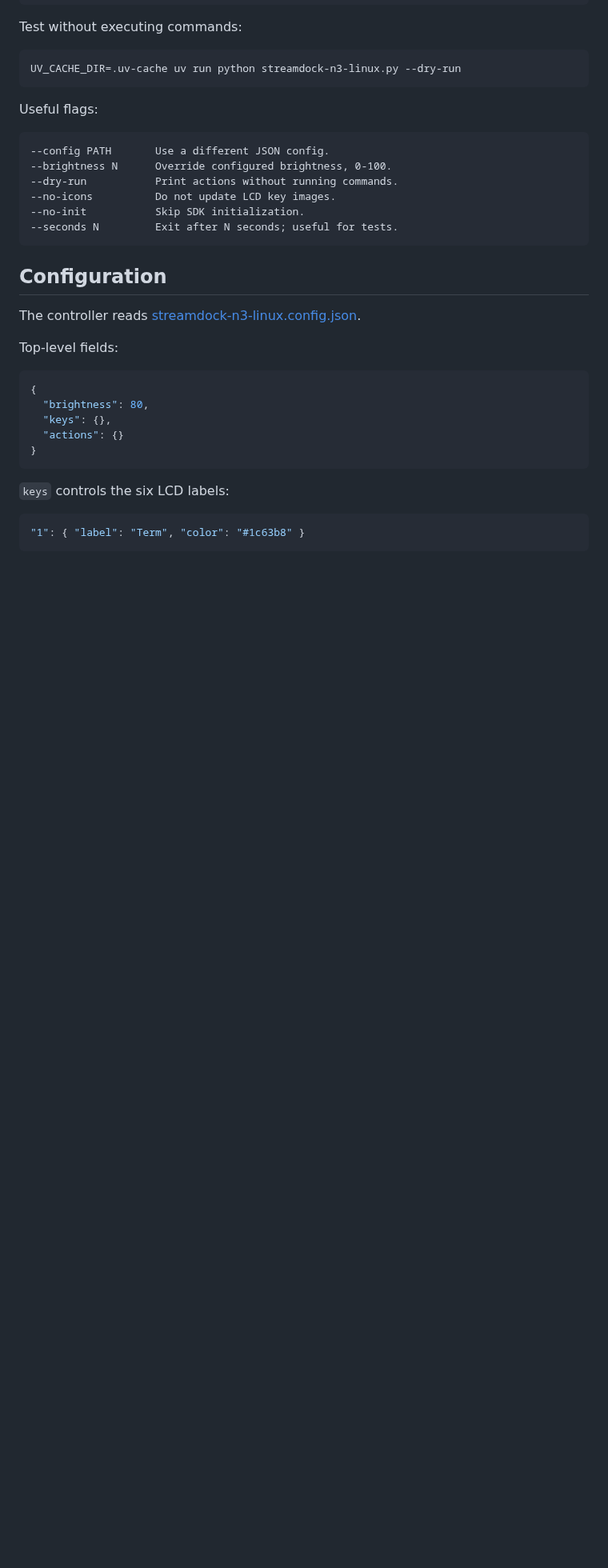
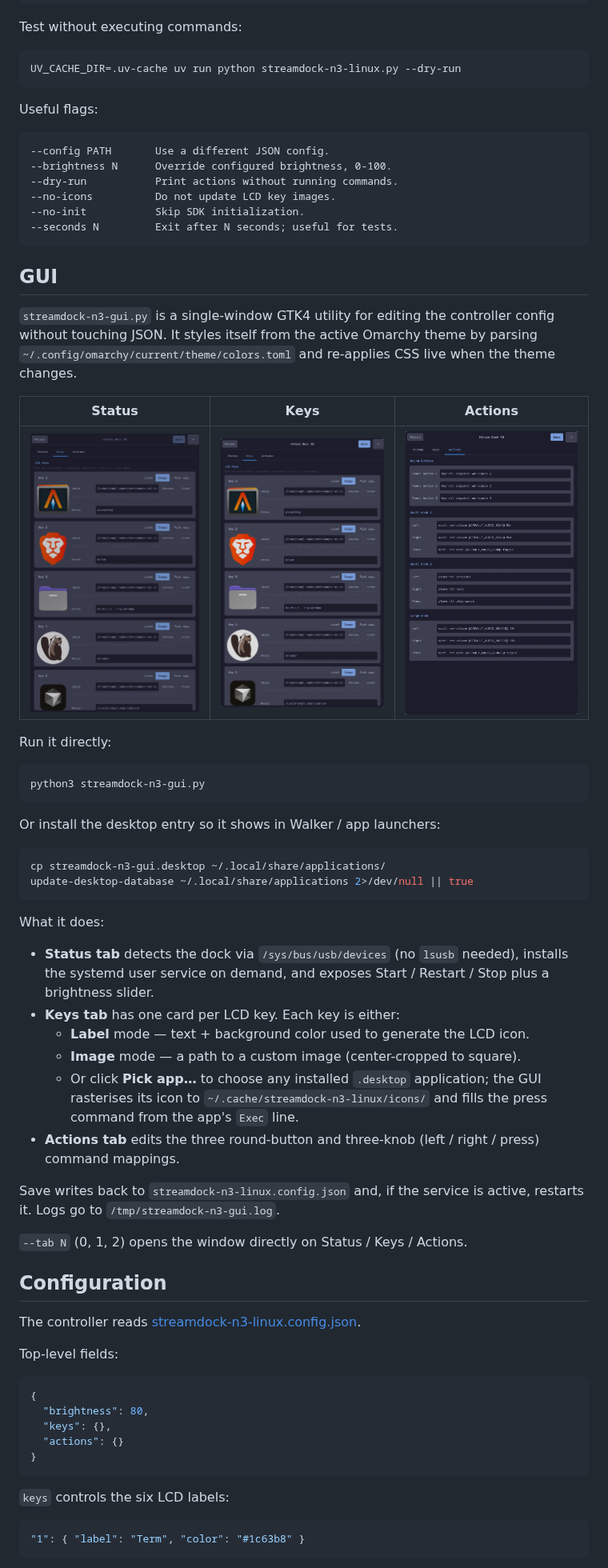
Before and after one commit to asad-albadi/streamdock-n3, a Markdown page: README.md, the part around one of its changes. Shown at 80% size. Rendered like a GitHub page; pictures changed too: docs/screenshot-actions.png (added), docs/screenshot-keys.png (added), docs/screenshot-status.png (added); blank space fills up the shorter version.

````diff
--- a/README.md
+++ b/README.md
@@ -73,6 +76,40 @@ Useful flags:
 --no-init           Skip SDK initialization.
 --seconds N         Exit after N seconds; useful for tests.
 ```
+
+## GUI
+
+`streamdock-n3-gui.py` is a single-window GTK4 utility for editing the controller config without touching JSON. It styles itself from the active Omarchy theme by parsing `~/.config/omarchy/current/theme/colors.toml` and re-applies CSS live when the theme changes.
+
+| Status | Keys | Actions |
+|---|---|---|
+| ![Status tab](docs/screenshot-status.png) | ![Keys tab](docs/screenshot-keys.png) | ![Actions tab](docs/screenshot-actions.png) |
+
+Run it directly:
+
+```bash
+python3 streamdock-n3-gui.py
+```
+
+Or install the desktop entry so it shows in Walker / app launchers:
+
+```bash
+cp streamdock-n3-gui.desktop ~/.local/share/applications/
+update-desktop-database ~/.local/share/applications 2>/dev/null || true
+```
+
+What it does:
+
+- **Status tab** detects the dock via `/sys/bus/usb/devices` (no `lsusb` needed), installs the systemd user service on demand, and exposes Start / Restart / Stop plus a brightness slider.
+- **Keys tab** has one card per LCD key. Each key is either:
+  - **Label** mode — text + background color used to generate the LCD icon.
+  - **Image** mode — a path to a custom image (center-cropped to square).
+  - Or click **Pick app…** to choose any installed `.desktop` application; the GUI rasterises its icon to `~/.cache/streamdock-n3-linux/icons/` and fills the press command from the app's `Exec` line.
+- **Actions tab** edits the three round-button and three-knob (left / right / press) command mappings.
+
+Save writes back to `streamdock-n3-linux.config.json` and, if the service is active, restarts it. Logs go to `/tmp/streamdock-n3-gui.log`.
+
+`--tab N` (0, 1, 2) opens the window directly on Status / Keys / Actions.
 
 ## Configuration
 
````
Also changed, not shown: other parts of README.md (+11 -8 lines), CHANGELOG.md (+20 -0 lines), 1 other file.
